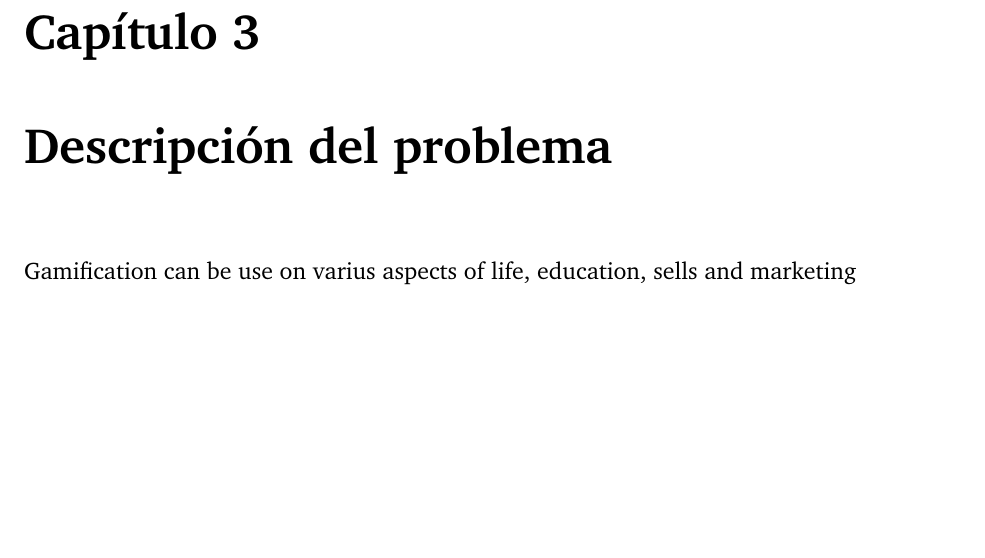
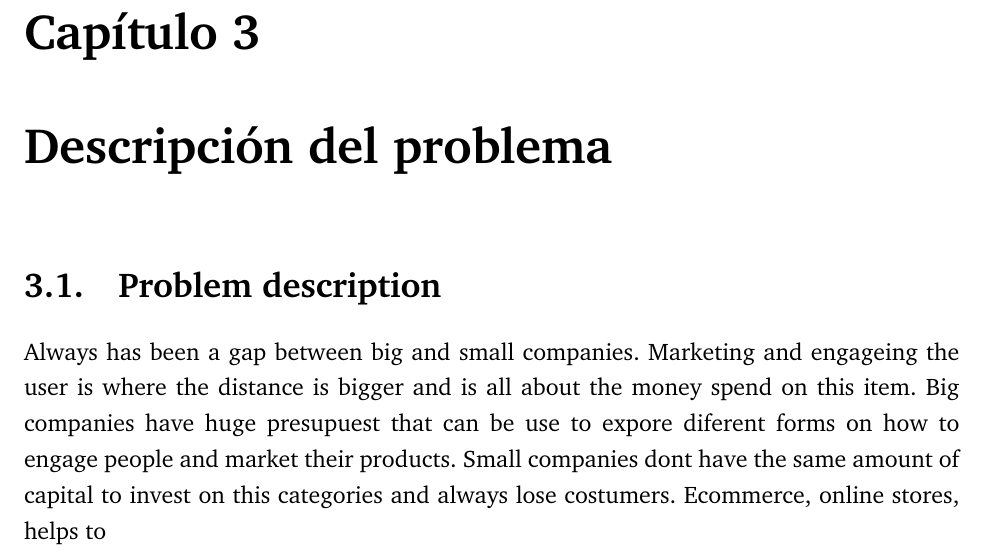
Before and after one commit to ivillacu/Memoria, a LaTeX document (Escrito/memoria_pregrado.tex, which reads Escrito/include/descripcion_problema.tex): part of page 8 of 13, cut so that both start at the same text, the shorter picture padded with empty space. Compiled offline with pdfLaTeX.

Commit message:
avances problema

```diff
--- a/Escrito/include/descripcion_problema.tex
+++ b/Escrito/include/descripcion_problema.tex
@@ -1 +1,8 @@
-Gamification can be use on varius aspects of life, education, sells and marketing
+\section{Problem description}
+
+Always has been a gap between big and small companies. Marketing and engageing
+the user is where the distance is bigger and is all about the money spend on this item.
+Big companies have huge presupuest that can be use to expore diferent forms on how to
+engage people and market their products. Small companies dont have the same amount
+of capital to invest on this categories and always lose costumers.
+Ecommerce, online stores, helps to
```
Also changed, not shown: Escrito/publish/memoria_pregrado.pdf, 1 other file.
